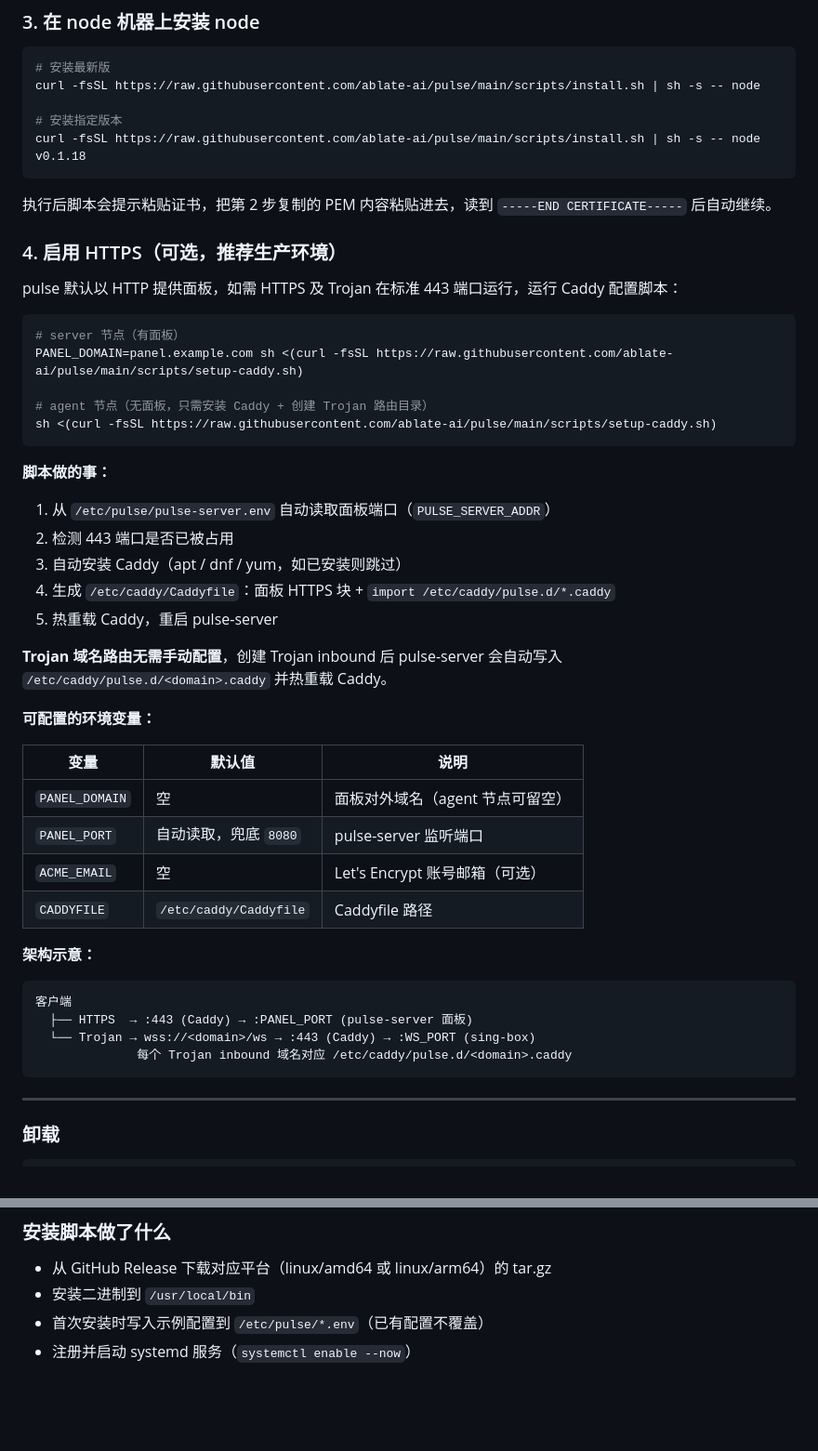
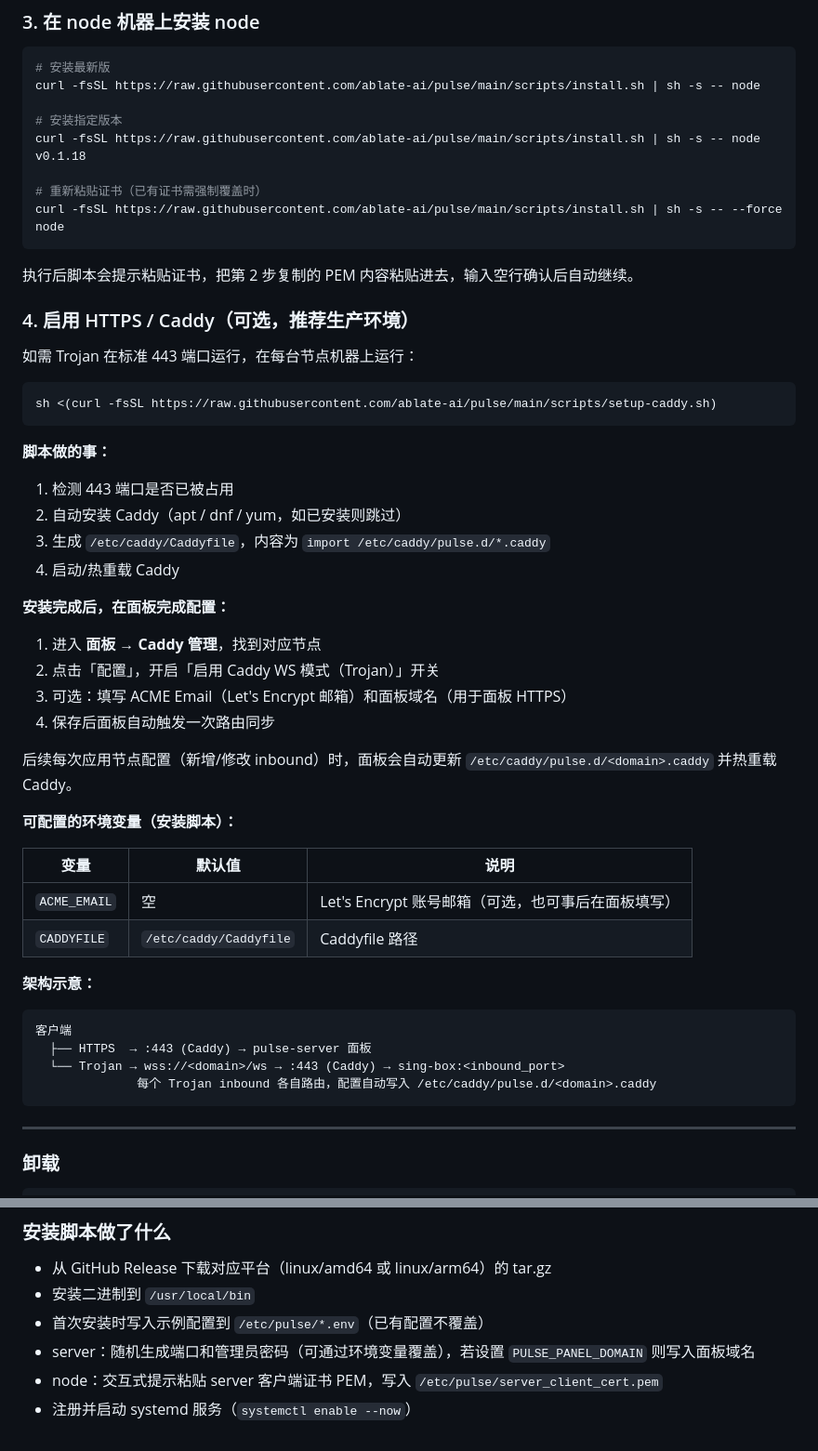
Before and after one commit to ablate-ai/pulse, a Markdown page: README.md, 2 parts joined by grey strips. Shown at 93% size. Drawn GitHub-style; blank space fills up the shorter version.

Commit message:
docs: clarify Caddy setup flow — enable CaddyEnabled in panel after install
Co-Authored-By: Claude Sonnet 4.6 <noreply@anthropic.com>

````diff
--- a/README.md
+++ b/README.md
@@ -103,48 +126,51 @@ curl -fsSL https://raw.githubusercontent.com/ablate-ai/pulse/main/scripts/instal
 
 # 安装指定版本
 curl -fsSL https://raw.githubusercontent.com/ablate-ai/pulse/main/scripts/install.sh | sh -s -- node v0.1.18
+
+# 重新粘贴证书（已有证书需强制覆盖时）
+curl -fsSL https://raw.githubusercontent.com/ablate-ai/pulse/main/scripts/install.sh | sh -s -- --force node
 ```
 
-执行后脚本会提示粘贴证书，把第 2 步复制的 PEM 内容粘贴进去，读到 `-----END CERTIFICATE-----` 后自动继续。
+执行后脚本会提示粘贴证书，把第 2 步复制的 PEM 内容粘贴进去，输入空行确认后自动继续。
 
-### 4. 启用 HTTPS（可选，推荐生产环境）
+### 4. 启用 HTTPS / Caddy（可选，推荐生产环境）
 
-pulse 默认以 HTTP 提供面板，如需 HTTPS 及 Trojan 在标准 443 端口运行，运行 Caddy 配置脚本：
+如需 Trojan 在标准 443 端口运行，在每台节点机器上运行：
 
 ```bash
-# server 节点（有面板）
-PANEL_DOMAIN=panel.example.com sh <(curl -fsSL https://raw.githubusercontent.com/ablate-ai/pulse/main/scripts/setup-caddy.sh)
-
-# agent 节点（无面板，只需安装 Caddy + 创建 Trojan 路由目录）
 sh <(curl -fsSL https://raw.githubusercontent.com/ablate-ai/pulse/main/scripts/setup-caddy.sh)
 ```
 
 **脚本做的事：**
 
-1. 从 `/etc/pulse/pulse-server.env` 自动读取面板端口（`PULSE_SERVER_ADDR`）
-2. 检测 443 端口是否已被占用
-3. 自动安装 Caddy（apt / dnf / yum，如已安装则跳过）
-4. 生成 `/etc/caddy/Caddyfile`：面板 HTTPS 块 + `import /etc/caddy/pulse.d/*.caddy`
-5. 热重载 Caddy，重启 pulse-server
+1. 检测 443 端口是否已被占用
+2. 自动安装 Caddy（apt / dnf / yum，如已安装则跳过）
+3. 生成 `/etc/caddy/Caddyfile`，内容为 `import /etc/caddy/pulse.d/*.caddy`
+4. 启动/热重载 Caddy
 
-**Trojan 域名路由无需手动配置**，创建 Trojan inbound 后 pulse-server 会自动写入 `/etc/caddy/pulse.d/<domain>.caddy` 并热重载 Caddy。
+**安装完成后，在面板完成配置：**
 
-**可配置的环境变量：**
+1. 进入 **面板 → Caddy 管理**，找到对应节点
+2. 点击「配置」，开启「启用 Caddy WS 模式（Trojan）」开关
+3. 可选：填写 ACME Email（Let's Encrypt 邮箱）和面板域名（用于面板 HTTPS）
+4. 保存后面板自动触发一次路由同步
+
+后续每次应用节点配置（新增/修改 inbound）时，面板会自动更新 `/etc/caddy/pulse.d/<domain>.caddy` 并热重载 Caddy。
+
+**可配置的环境变量（安装脚本）：**
 
 | 变量 | 默认值 | 说明 |
 |------|--------|------|
-| `PANEL_DOMAIN` | 空 | 面板对外域名（agent 节点可留空） |
-| `PANEL_PORT` | 自动读取，兜底 `8080` | pulse-server 监听端口 |
-| `ACME_EMAIL` | 空 | Let's Encrypt 账号邮箱（可选） |
+| `ACME_EMAIL` | 空 | Let's Encrypt 账号邮箱（可选，也可事后在面板填写） |
 | `CADDYFILE` | `/etc/caddy/Caddyfile` | Caddyfile 路径 |
 
 **架构示意：**
 
 ```
 客户端
-  ├── HTTPS  → :443 (Caddy) → :PANEL_PORT (pulse-server 面板)
-  └── Trojan → wss://<domain>/ws → :443 (Caddy) → :WS_PORT (sing-box)
-              每个 Trojan inbound 域名对应 /etc/caddy/pulse.d/<domain>.caddy
+  ├── HTTPS  → :443 (Caddy) → pulse-server 面板
+  └── Trojan → wss://<domain>/ws → :443 (Caddy) → sing-box:<inbound_port>
+              每个 Trojan inbound 各自路由，配置自动写入 /etc/caddy/pulse.d/<domain>.caddy
 ```
 
 ---
@@ -170,4 +196,6 @@ curl -fsSL https://raw.githubusercontent.com/ablate-ai/pulse/main/scripts/uninst
 - 从 GitHub Release 下载对应平台（linux/amd64 或 linux/arm64）的 tar.gz
 - 安装二进制到 `/usr/local/bin`
 - 首次安装时写入示例配置到 `/etc/pulse/*.env`（已有配置不覆盖）
+- server：随机生成端口和管理员密码（可通过环境变量覆盖），若设置 `PULSE_PANEL_DOMAIN` 则写入面板域名
+- node：交互式提示粘贴 server 客户端证书 PEM，写入 `/etc/pulse/server_client_cert.pem`
 - 注册并启动 systemd 服务（`systemctl enable --now`）
````
Also changed, not shown: other parts of README.md (+29 -6 lines).
